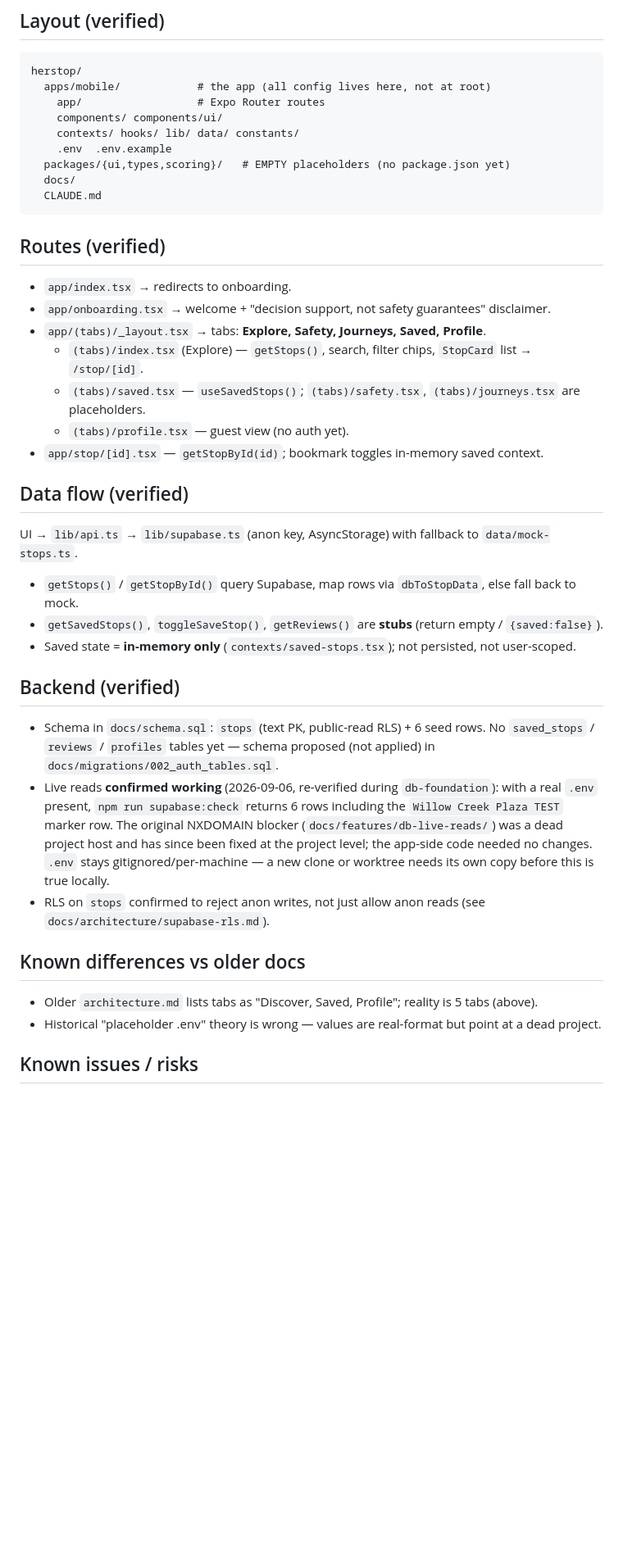
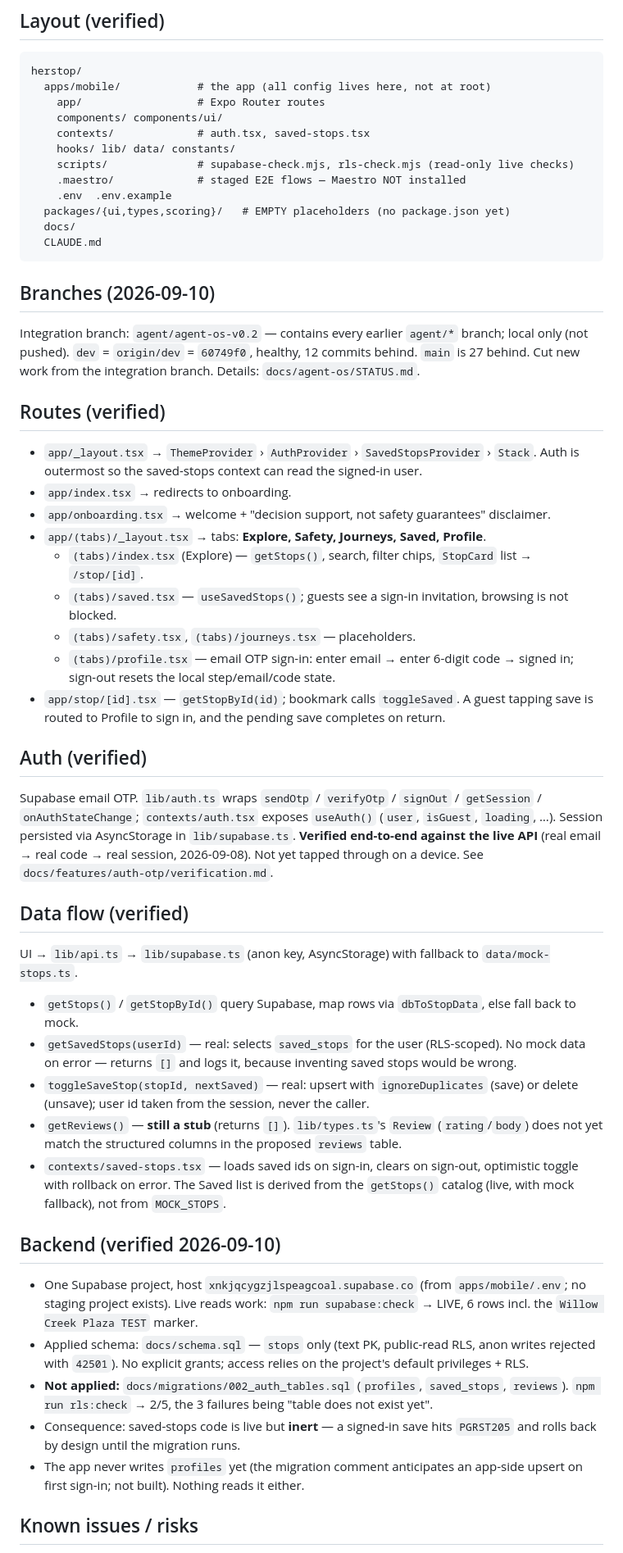
Before and after one commit to adityadas30/HerStop, a Markdown page: docs/architecture/current-state.md, the part around one of its changes. Shown at 82% size. GitHub-like rendering; blank space fills up the shorter version.

````diff
--- a/docs/architecture/current-state.md
+++ b/docs/architecture/current-state.md
@@ -15,43 +16,66 @@ herstop/
   apps/mobile/            # the app (all config lives here, not at root)
     app/                  # Expo Router routes
     components/ components/ui/
-    contexts/ hooks/ lib/ data/ constants/
+    contexts/             # auth.tsx, saved-stops.tsx
+    hooks/ lib/ data/ constants/
+    scripts/              # supabase-check.mjs, rls-check.mjs (read-only live checks)
+    .maestro/             # staged E2E flows — Maestro NOT installed
     .env  .env.example
   packages/{ui,types,scoring}/   # EMPTY placeholders (no package.json yet)
   docs/
   CLAUDE.md
 ```
 
+## Branches (2026-09-10)
+Integration branch: `agent/agent-os-v0.2` — contains every earlier `agent/*` branch; local only
+(not pushed). `dev` = `origin/dev` = `60749f0`, healthy, 12 commits behind. `main` is 27 behind.
+Cut new work from the integration branch. Details: `docs/agent-os/STATUS.md`.
+
 ## Routes (verified)
+- `app/_layout.tsx` → `ThemeProvider` › `AuthProvider` › `SavedStopsProvider` › `Stack`.
+  Auth is outermost so the saved-stops context can read the signed-in user.
 - `app/index.tsx` → redirects to onboarding.
 - `app/onboarding.tsx` → welcome + "decision support, not safety guarantees" disclaimer.
 - `app/(tabs)/_layout.tsx` → tabs: **Explore, Safety, Journeys, Saved, Profile**.
   - `(tabs)/index.tsx` (Explore) — `getStops()`, search, filter chips, `StopCard` list → `/stop/[id]`.
-  - `(tabs)/saved.tsx` — `useSavedStops()`; `(tabs)/safety.tsx`, `(tabs)/journeys.tsx` are placeholders.
-  - `(tabs)/profile.tsx` — guest view (no auth yet).
-- `app/stop/[id].tsx` — `getStopById(id)`; bookmark toggles in-memory saved context.
+  - `(tabs)/saved.tsx` — `useSavedStops()`; guests see a sign-in invitation, browsing is not blocked.
+  - `(tabs)/safety.tsx`, `(tabs)/journeys.tsx` — placeholders.
+  - `(tabs)/profile.tsx` — email OTP sign-in: enter email → enter 6-digit code → signed in; sign-out
+    resets the local step/email/code state.
+- `app/stop/[id].tsx` — `getStopById(id)`; bookmark calls `toggleSaved`. A guest tapping save is
+  routed to Profile to sign in, and the pending save completes on return.
+
+## Auth (verified)
+Supabase email OTP. `lib/auth.ts` wraps `sendOtp` / `verifyOtp` / `signOut` / `getSession` /
+`onAuthStateChange`; `contexts/auth.tsx` exposes `useAuth()` (`user`, `isGuest`, `loading`, …).
+Session persisted via AsyncStorage in `lib/supabase.ts`. **Verified end-to-end against the live API**
+(real email → real code → real session, 2026-09-08). Not yet tapped through on a device.
+See `docs/features/auth-otp/verification.md`.
 
 ## Data flow (verified)
 UI → `lib/api.ts` → `lib/supabase.ts` (anon key, AsyncStorage) with fallback to `data/mock-stops.ts`.
 - `getStops()` / `getStopById()` query Supabase, map rows via `dbToStopData`, else fall back to mock.
-- `getSavedStops()`, `toggleSaveStop()`, `getReviews()` are **stubs** (return empty / `{saved:false}`).
-- Saved state = **in-memory only** (`contexts/saved-stops.tsx`); not persisted, not user-scoped.
+- `getSavedStops(userId)` — real: selects `saved_stops` for the user (RLS-scoped). No mock data on
+  error — returns `[]` and logs it, because inventing saved stops would be wrong.
+- `toggleSaveStop(stopId, nextSaved)` — real: upsert with `ignoreDuplicates` (save) or delete
+  (unsave); user id taken from the session, never the caller.
+- `getReviews()` — **still a stub** (returns `[]`). `lib/types.ts`'s `Review` (`rating`/`body`)
+  does not yet match the structured columns in the proposed `reviews` table.
+- `contexts/saved-stops.tsx` — loads saved ids on sign-in, clears on sign-out, optimistic toggle
+  with rollback on error. The Saved list is derived from the `getStops()` catalog (live, with mock
+  fallback), not from `MOCK_STOPS`.
 
-## Backend (verified)
-- Schema in `docs/schema.sql`: `stops` (text PK, public-read RLS) + 6 seed rows. No `saved_stops` /
-  `reviews` / `profiles` tables yet — schema proposed (not applied) in
-  `docs/migrations/002_auth_tables.sql`.
-- Live reads **confirmed working** (2026-09-06, re-verified during `db-foundation`): with a real
-  `.env` present, `npm run supabase:check` returns 6 rows including the `Willow Creek Plaza TEST`
-  marker row. The original NXDOMAIN blocker (`docs/features/db-live-reads/`) was a dead project
-  host and has since been fixed at the project level; the app-side code needed no changes.
-  `.env` stays gitignored/per-machine — a new clone or worktree needs its own copy before this
-  is true locally.
-- RLS on `stops` confirmed to reject anon writes, not just allow anon reads (see
-  `docs/architecture/supabase-rls.md`).
-
-## Known differences vs older docs
-- Older `architecture.md` lists tabs as "Discover, Saved, Profile"; reality is 5 tabs (above).
-- Historical "placeholder .env" theory is wrong — values are real-format but point at a dead project.
+## Backend (verified 2026-09-10)
+- One Supabase project, host `xnkjqcygzjlspeagcoal.supabase.co` (from `apps/mobile/.env`; no
+  staging project exists). Live reads work: `npm run supabase:check` → LIVE, 6 rows incl. the
+  `Willow Creek Plaza TEST` marker.
+- Applied schema: `docs/schema.sql` — `stops` only (text PK, public-read RLS, anon writes rejected
+  with `42501`). No explicit grants; access relies on the project's default privileges + RLS.
+- **Not applied:** `docs/migrations/002_auth_tables.sql` (`profiles`, `saved_stops`, `reviews`).
+  `npm run rls:check` → 2/5, the 3 failures being "table does not exist yet".
+- Consequence: saved-stops code is live but **inert** — a signed-in save hits `PGRST205` and rolls
+  back by design until the migration runs.
+- The app never writes `profiles` yet (the migration comment anticipates an app-side upsert on
+  first sign-in; not built). Nothing reads it either.
 
 ## Known issues / risks
````
Also changed, not shown: other parts of docs/architecture/current-state.md (+6 -4 lines), docs/agent-os/STATUS.md (+41 -22 lines), docs/agent-os/TASK_BOARD.md (+33 -20 lines).
